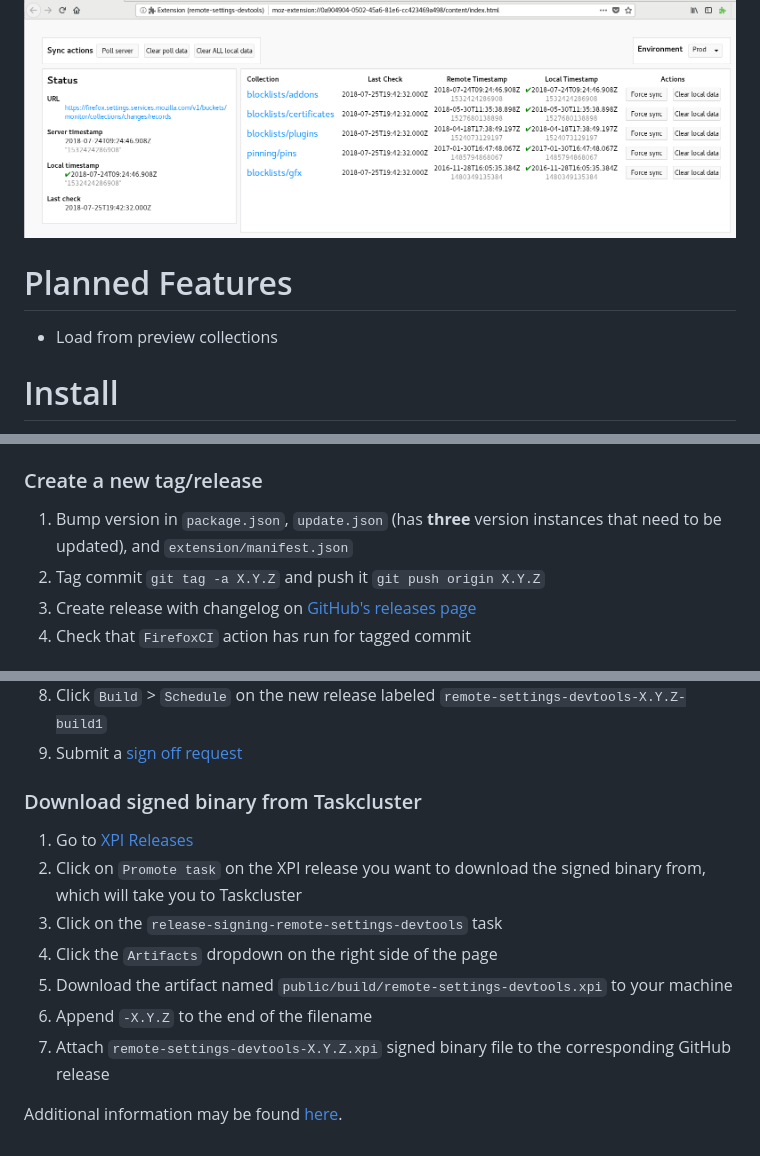
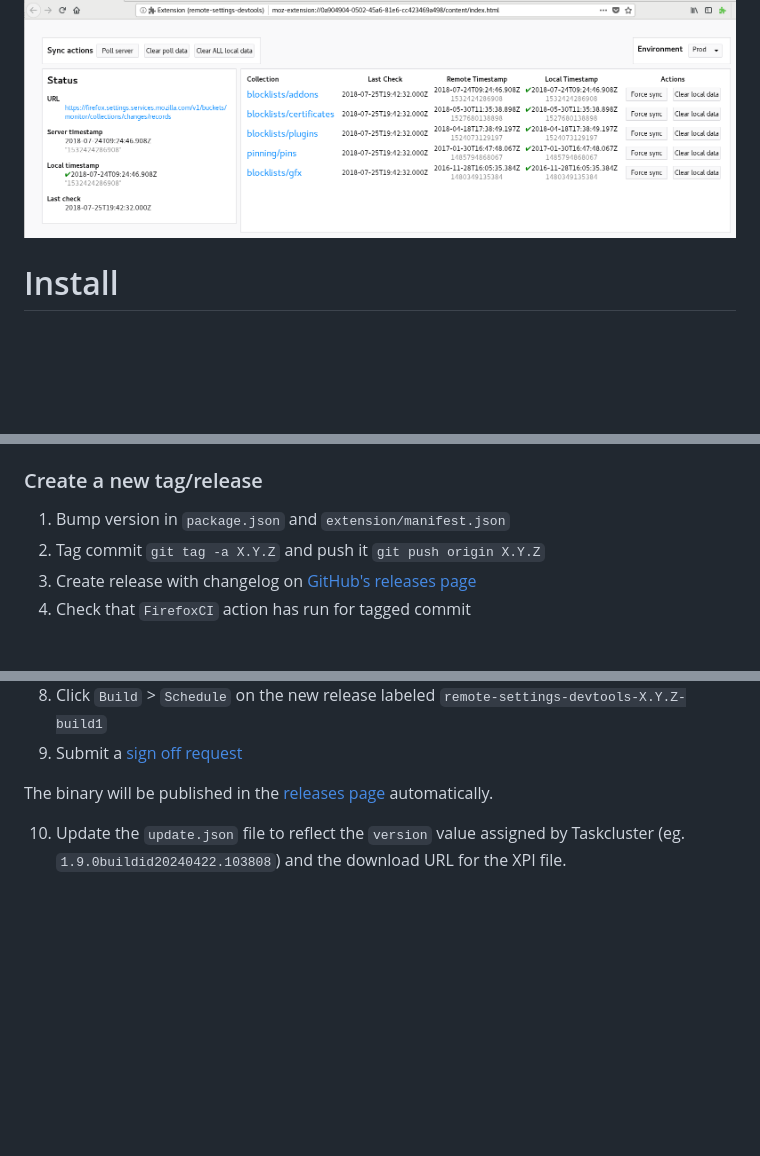
Before and after one commit to mozilla-extensions/remote-settings-devtools, a Markdown page: README.md, 3 parts joined by grey strips. Drawn GitHub-style; blank space fills up the shorter version.

Commit message:
Update README and release instructions (#202)

```diff
--- a/README.md
+++ b/README.md
@@ -11,9 +11,6 @@ This addon provides some tools to assist developers with remote settings.
 
 ![](screenshot.png)
 
-# Planned Features
-
-- Load from preview collections
 
 # Install
 
@@ -50,7 +47,7 @@ npx web-ext run --verbose --firefox-binary /path/to/nightly/firefox -s extension
 
 ### Create a new tag/release
 
-1. Bump version in `package.json`, `update.json` (has **three** version instances that need to be updated), and `extension/manifest.json`
+1. Bump version in `package.json` and `extension/manifest.json`
 2. Tag commit `git tag -a X.Y.Z` and push it `git push origin X.Y.Z`
 3. Create release with changelog on [GitHub's releases page](https://github.com/mozilla-extensions/remote-settings-devtools/releases/new)
 4. Check that `FirefoxCI` action has run for tagged commit
@@ -69,14 +66,6 @@ npx web-ext run --verbose --firefox-binary /path/to/nightly/firefox -s extension
 8. Click `Build` > `Schedule` on the new release labeled `remote-settings-devtools-X.Y.Z-build1`
 9. Submit a [sign off request](https://mana.mozilla.org/wiki/pages/viewpage.action?spaceKey=FDPDT&title=Mozilla+Add-on+Review+Requests+Intake)
 
-### Download signed binary from Taskcluster
+The binary will be published in the [releases page](https://github.com/mozilla-extensions/remote-settings-devtools/releases) automatically.
 
-1. Go to [XPI Releases](https://shipit.mozilla-releng.net/xpi)
-2. Click on `Promote task` on the XPI release you want to download the signed binary from, which will take you to Taskcluster
-3. Click on the `release-signing-remote-settings-devtools` task
-4. Click the `Artifacts` dropdown on the right side of the page
-5. Download the artifact named `public/build/remote-settings-devtools.xpi` to your machine
-6. Append `-X.Y.Z` to the end of the filename
-7. Attach `remote-settings-devtools-X.Y.Z.xpi` signed binary file to the corresponding GitHub release
-
-Additional information may be found [here](https://github.com/mozilla-extensions/xpi-manifest/blob/master/docs/releasing-a-xpi.md#kicking-off-the-release).
+10. Update the `update.json` file to reflect the `version` value assigned by Taskcluster (eg. `1.9.0buildid20240422.103808`) and the download URL for the XPI file.
```
